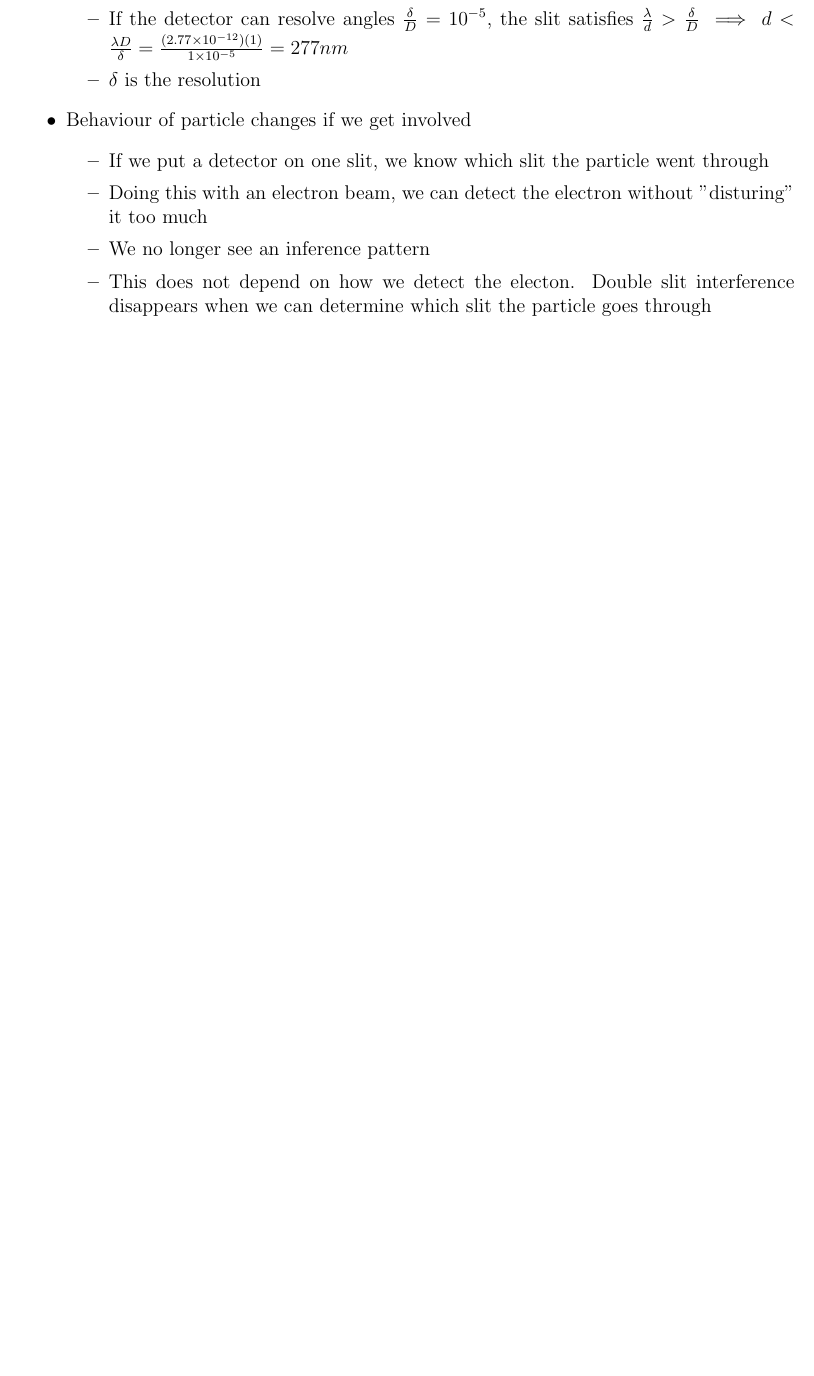
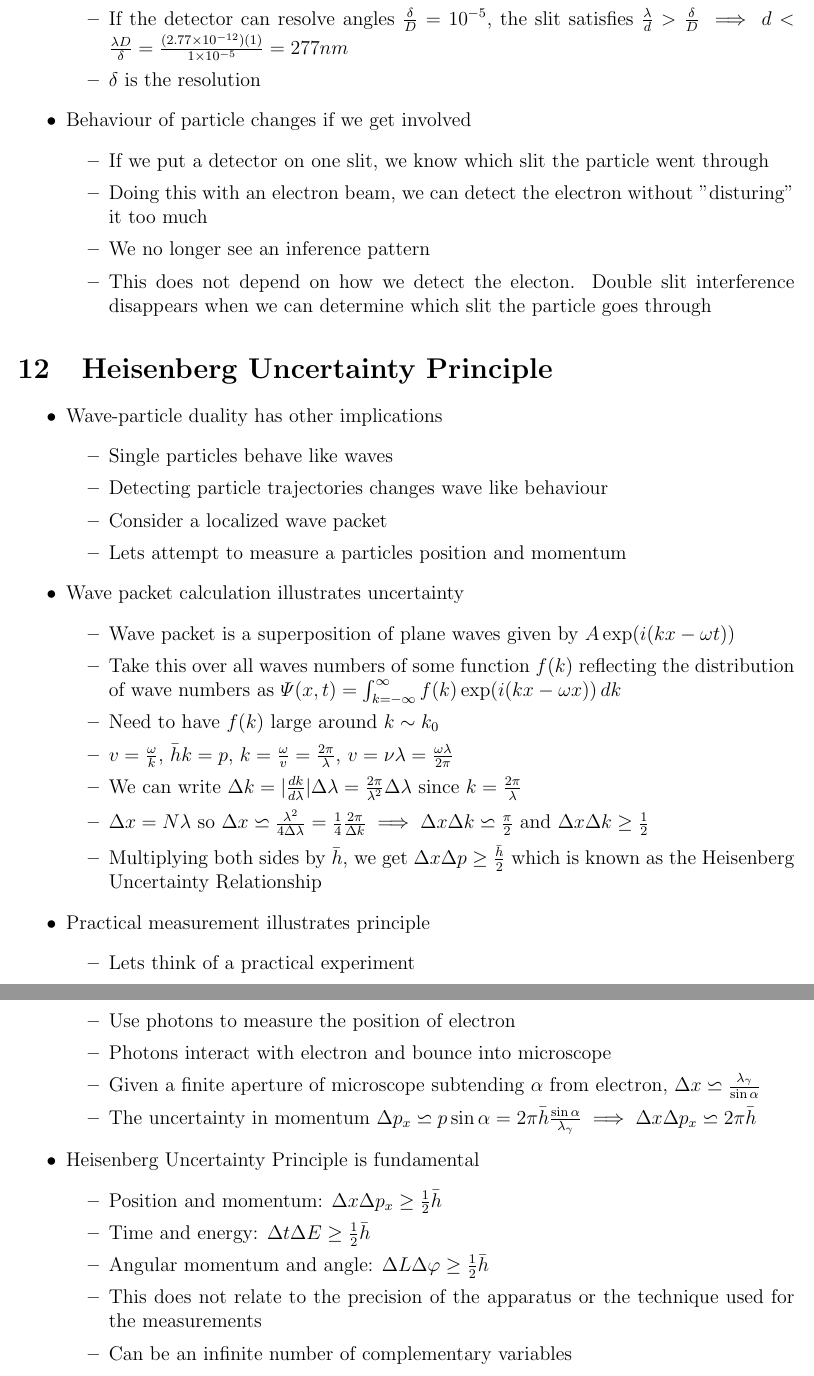
Before and after one commit to ahmadkaleem123/Modern-Physics-Notes, a LaTeX document (notes.tex): part of page 11 of 11 before the commit and two parts of pages 11 and 12 of 12 after it, the two joined at a grey line, cut so that both start at the same text, the shorter picture padded with empty space. Compiled offline with pdfLaTeX.

Commit message:
tuesday lec

```diff
--- a/notes.tex
+++ b/notes.tex
@@ -5,6 +5,7 @@
 \usepackage{graphicx}
 \usepackage{hyperref}
 \usepackage{amsmath}
+\usepackage{amssymb}
 \hypersetup{
     colorlinks,
     citecolor=black,
@@ -366,4 +367,38 @@
 
 \end{itemize}
 
+\section{Heisenberg Uncertainty Principle}
+
+\begin{itemize}
+    \item Wave-particle duality has other implications \begin{itemize}
+        \item Single particles behave like waves
+        \item Detecting particle trajectories changes wave like behaviour
+        \item Consider a localized wave packet
+        \item Lets attempt to measure a particles position and momentum
+    \end{itemize}
+    \item Wave packet calculation illustrates uncertainty \begin{itemize}
+        \item Wave packet is a superposition of plane waves given by $A \exp (i(kx - \omega t))$
+        \item Take this over all waves numbers of some function $f(k)$ reflecting the distribution of wave numbers as $\varPsi (x,t) = \int_{k = -\infty}^{\infty} f(k) \exp (i(kx-\omega x)) \, dk$
+        \item Need to have $f(k)$ large around $k \sim k_0$
+        \item $v = \frac{\omega}{k}$, $\bar{h}k = p$, $k = \frac{\omega}{v} = \frac{2 \pi}{\lambda}$, $v = \nu \lambda = \frac{\omega \lambda}{2 \pi}$
+        \item We can write $\Delta k = |\frac{dk}{d \lambda} | \Delta \lambda = \frac{2 \pi}{\lambda ^2} \Delta \lambda$ since $k = \frac{2 \pi}{\lambda}$
+        \item $\Delta x = N \lambda$ so $\Delta x \backsimeq \frac{\lambda ^2}{4 \Delta \lambda} = \frac{1}{4} \frac{2 \pi}{\Delta k} \implies \Delta x \Delta k \backsimeq \frac{\pi}{2}$ and $\Delta x \Delta k \geq \frac{1}{2}$
+        \item Multiplying both sides by $\bar{h}$, we get $\Delta x \Delta p \geq \frac{\bar{h}}{2}$ which is known as the Heisenberg Uncertainty Relationship
+    \end{itemize}
+    \item Practical measurement illustrates principle \begin{itemize}
+        \item Lets think of a practical experiment
+        \item Use photons to measure the position of electron
+        \item Photons interact with electron and bounce into microscope
+        \item Given a finite aperture of microscope subtending $\alpha$ from electron, $\Delta x \backsimeq \frac{\lambda_{\gamma}}{\sin \alpha}$
+        \item The uncertainty in momentum $\Delta p_x \backsimeq p \sin \alpha = 2 \pi \bar{h} \frac{\sin \alpha}{\lambda_{\gamma}} \implies \Delta x \Delta p_x \backsimeq 2 \pi \bar{h}$
+    \end{itemize}
+    \item Heisenberg Uncertainty Principle is fundamental \begin{itemize}
+        \item Position and momentum: $\Delta x \Delta p_x \geq \frac{1}{2} \bar{h}$
+        \item Time and energy: $\Delta t \Delta E \geq \frac{1}{2} \bar{h}$
+        \item Angular momentum and angle: $\Delta L \Delta \varphi \geq \frac{1}{2} \bar{h}$
+        \item This does not relate to the precision of the apparatus or the technique used for the measurements
+        \item Can be an infinite number of complementary variables
+    \end{itemize}
+\end{itemize}
+
 \end{document}
```
Also changed, not shown: notes.pdf.
